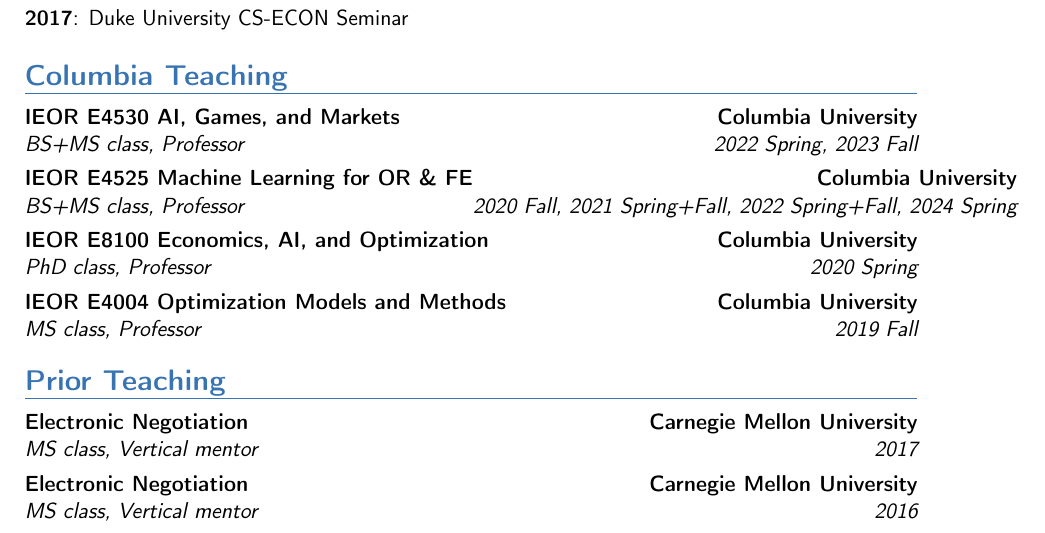
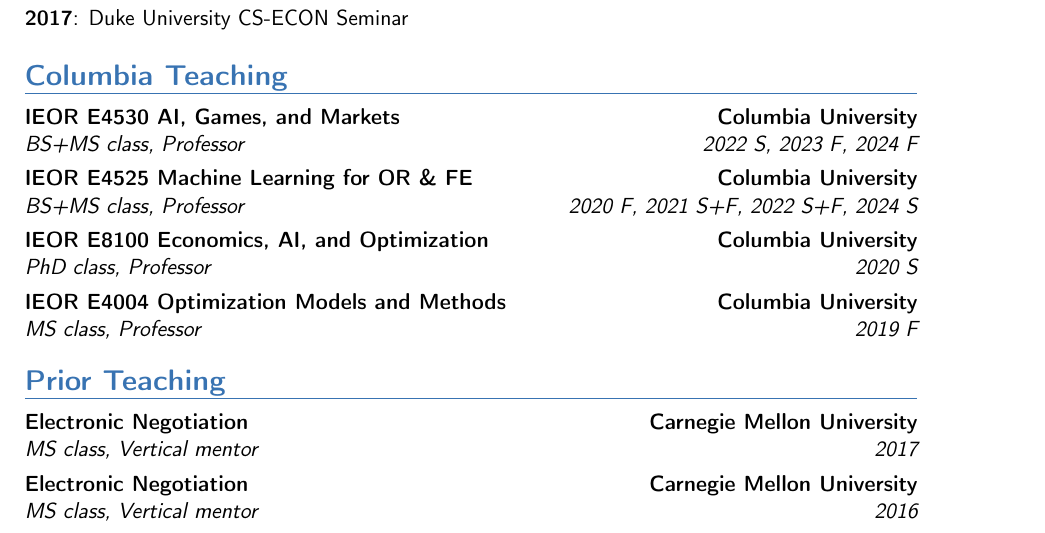
Before and after one commit to ChrKroer/resume, a LaTeX CV (christian_kroer_cv.tex): part of page 3 of 6, cut so that both start at the same text. Compiled offline with pdfLaTeX.

Commit message:
add stuff

```diff
--- a/christian_kroer_cv.tex
+++ b/christian_kroer_cv.tex
@@ -367,7 +367,7 @@
   \newcommand*{\mystrut}{\rule{0pt}{2.5ex}}
   $\dagger$ denotes midsemester evaluations either due to being a current
   course, or because of no final evaluations because of covid. I did not teach
-  in spring 2023 due to parental leave.
+  in spring 2023 and Spring 2026 due to parental leave.
   \begin{center}
     \small
     \begin{tabular}{ l l c c  c c }
@@ -389,10 +389,10 @@
     \end{tabular}
   \end{center}
 \else
-  \cventry{2022 Spring, 2023 Fall}{BS+MS class, Professor}{IEOR E4530 AI, Games, and Markets}{Columbia University}{}{}{}
-  \cventry{2020 Fall, 2021 Spring+Fall, 2022 Spring+Fall, 2024 Spring}{BS+MS class, Professor}{IEOR E4525 Machine Learning for OR \& FE}{Columbia University}{}{}{}
-  \cventry{2020 Spring}{PhD class, Professor}{IEOR E8100 Economics, AI, and Optimization}{Columbia University}{}{}{}
-  \cventry{2019 Fall}{MS class, Professor}{IEOR E4004 Optimization Models and Methods}{Columbia University}{}{}{}
+  \cventry{2022 S, 2023 F, 2024 F}{BS+MS class, Professor}{IEOR E4530 AI, Games, and Markets}{Columbia University}{}{}{}
+  \cventry{2020 F, 2021 S+F, 2022 S+F, 2024 S}{BS+MS class, Professor}{IEOR E4525 Machine Learning for OR \& FE}{Columbia University}{}{}{}
+  \cventry{2020 S}{PhD class, Professor}{IEOR E8100 Economics, AI, and Optimization}{Columbia University}{}{}{}
+  \cventry{2019 F}{MS class, Professor}{IEOR E4004 Optimization Models and Methods}{Columbia University}{}{}{}
 \fi
 
 \section{Prior Teaching}
```
